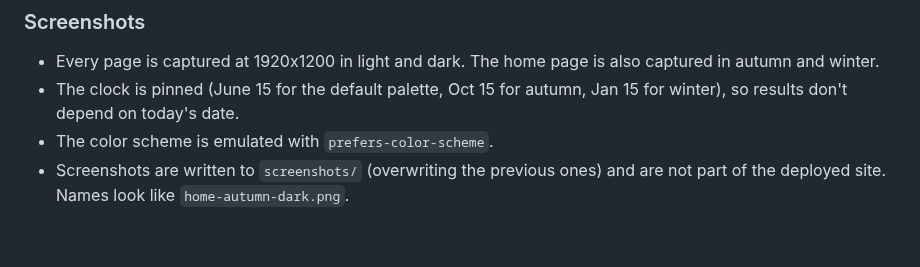
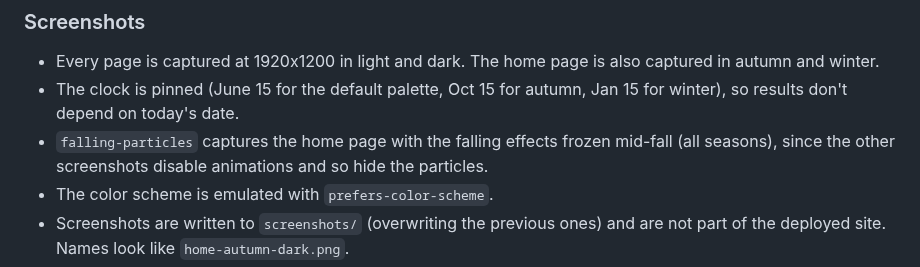
Before and after one commit to nicomiguelino/nicomiguelino.github.io, a Markdown page: README.md, the part around the change. Drawn GitHub-style; blank space fills up the shorter version.

```diff
--- a/README.md
+++ b/README.md
@@ -90,6 +90,7 @@ bunx playwright show-report                              # open the last HTML re
 
 - Every page is captured at 1920x1200 in light and dark. The home page is also captured in autumn and winter.
 - The clock is pinned (June 15 for the default palette, Oct 15 for autumn, Jan 15 for winter), so results don't depend on today's date.
+- `falling-particles` captures the home page with the falling effects frozen mid-fall (all seasons), since the other screenshots disable animations and so hide the particles.
 - The color scheme is emulated with `prefers-color-scheme`.
 - Screenshots are written to `screenshots/` (overwriting the previous ones) and are not part of the deployed site. Names look like `home-autumn-dark.png`.
 - They are captured, not compared, so the tests don't fail on visual changes. Review the images in `git diff` before committing.
```
Also changed, not shown: screenshots/falling-particles-autumn-dark.png (added), screenshots/falling-particles-autumn-light.png (added), screenshots/falling-particles-default-dark.png (added), screenshots/falling-particles-default-light.png (added), screenshots/falling-particles-winter-dark.png (added), screenshots/falling-particles-winter-light.png (added), 5 other files.
